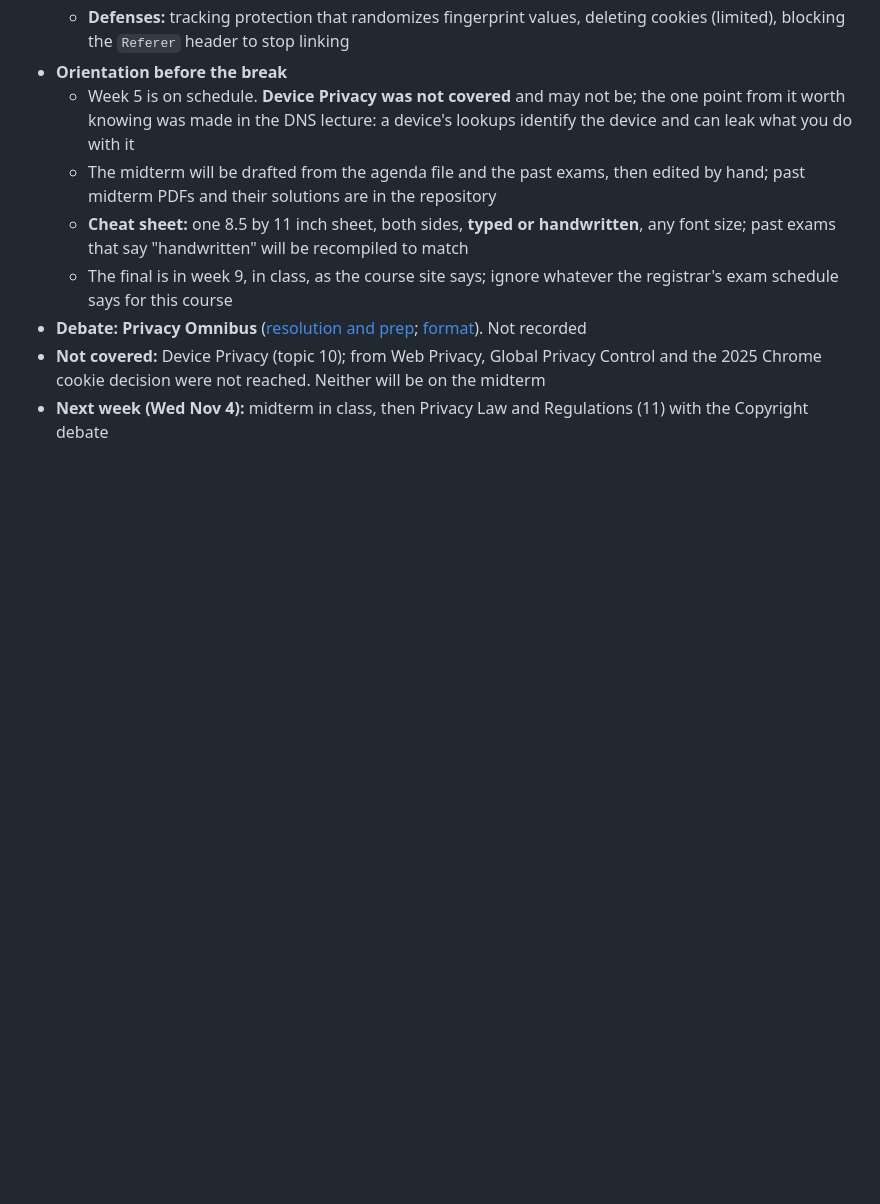
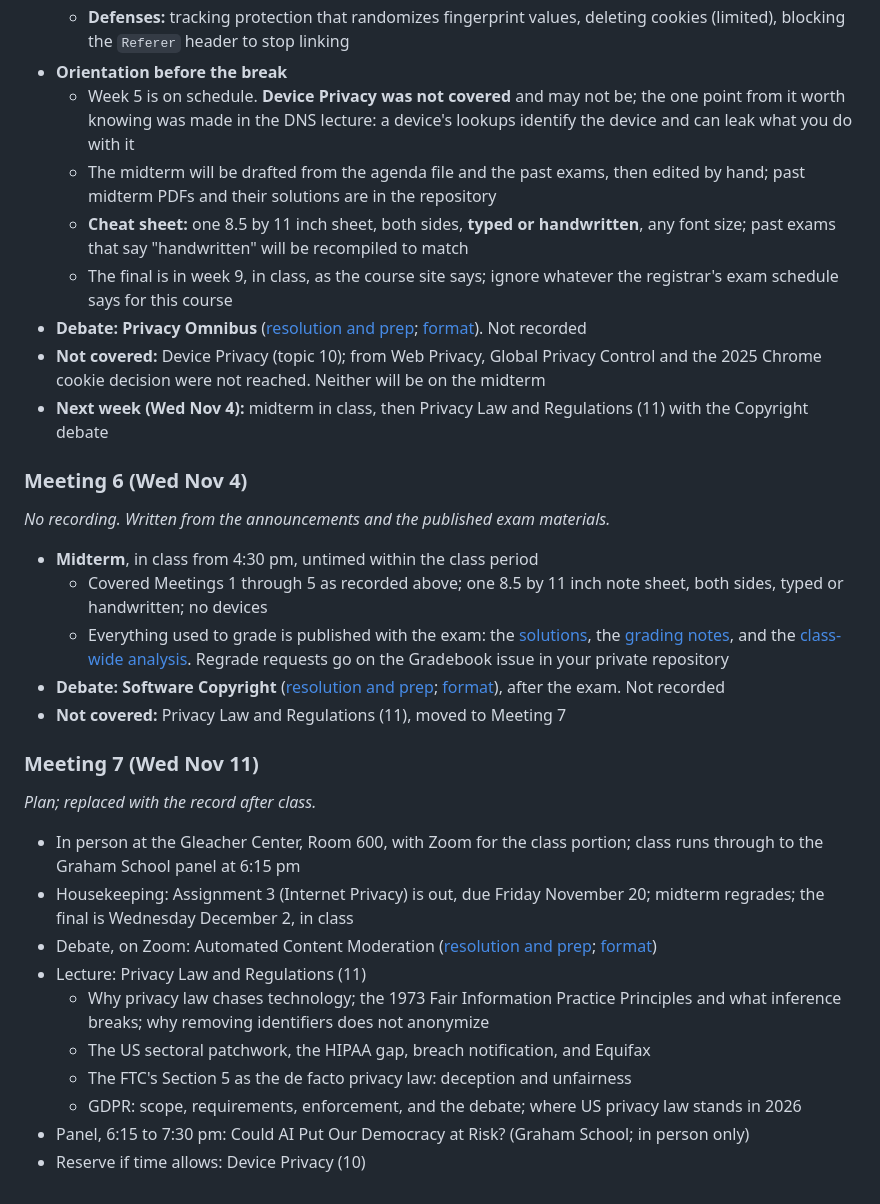
Before and after one commit to noise-lab/security-course, a Markdown page: docs/agenda/2026-autumn.md, the part around the change. GitHub-like rendering; blank space fills up the shorter version.

Commit message:
Autumn 2026 agenda: Meeting 6 (midterm night) record and Meeting 7 (Wed Nov 11) plan

```diff
--- a/docs/agenda/2026-autumn.md
+++ b/docs/agenda/2026-autumn.md
@@ -300,3 +300,28 @@ No debate this week. First half: course mechanics. Second half: threat modeling,
 * **Debate: Privacy Omnibus** ([resolution and prep](../debates/omnibus.md); [format](../debates/format.md)). Not recorded
 * **Not covered:** Device Privacy (topic 10); from Web Privacy, Global Privacy Control and the 2025 Chrome cookie decision were not reached. Neither will be on the midterm
 * **Next week (Wed Nov 4):** midterm in class, then Privacy Law and Regulations (11) with the Copyright debate
+
+### Meeting 6 (Wed Nov 4)
+
+*No recording. Written from the announcements and the published exam materials.*
+
+* **Midterm**, in class from 4:30 pm, untimed within the class period
+    * Covered Meetings 1 through 5 as recorded above; one 8.5 by 11 inch note sheet, both sides, typed or handwritten; no devices
+    * Everything used to grade is published with the exam: the [solutions](../midterm/2026/exam-solution.pdf), the [grading notes](../midterm/2026/grading-notes.md), and the [class-wide analysis](../midterm/2026/analysis.md). Regrade requests go on the Gradebook issue in your private repository
+* **Debate: Software Copyright** ([resolution and prep](../debates/copyright.md); [format](../debates/format.md)), after the exam. Not recorded
+* **Not covered:** Privacy Law and Regulations (11), moved to Meeting 7
+
+### Meeting 7 (Wed Nov 11)
+
+*Plan; replaced with the record after class.*
+
+- In person at the Gleacher Center, Room 600, with Zoom for the class portion; class runs through to the Graham School panel at 6:15 pm
+- Housekeeping: Assignment 3 (Internet Privacy) is out, due Friday November 20; midterm regrades; the final is Wednesday December 2, in class
+- Debate, on Zoom: Automated Content Moderation ([resolution and prep](../debates/moderation.md); [format](../debates/format.md))
+- Lecture: Privacy Law and Regulations (11)
+    - Why privacy law chases technology; the 1973 Fair Information Practice Principles and what inference breaks; why removing identifiers does not anonymize
+    - The US sectoral patchwork, the HIPAA gap, breach notification, and Equifax
+    - The FTC's Section 5 as the de facto privacy law: deception and unfairness
+    - GDPR: scope, requirements, enforcement, and the debate; where US privacy law stands in 2026
+- Panel, 6:15 to 7:30 pm: Could AI Put Our Democracy at Risk? (Graham School; in person only)
+- Reserve if time allows: Device Privacy (10)
```
